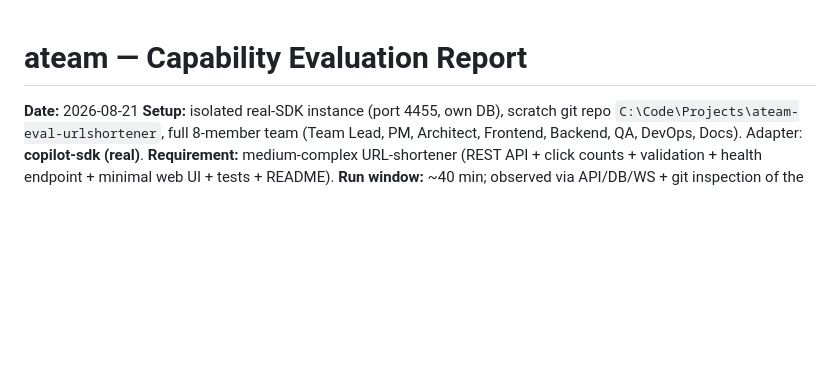
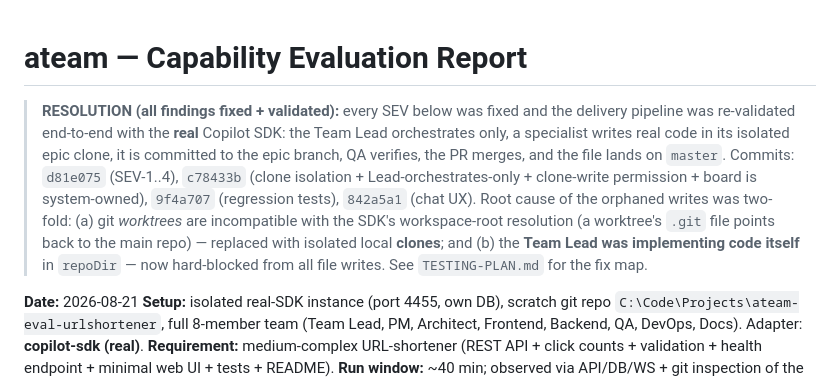
Before and after one commit to shankar029/cohort, a Markdown page: EVAL-REPORT.md, the part around the change. Rendered like a GitHub page; blank space fills up the shorter version.

```diff
--- a/EVAL-REPORT.md
+++ b/EVAL-REPORT.md
@@ -1,4 +1,16 @@
 # ateam — Capability Evaluation Report
+
+> **RESOLUTION (all findings fixed + validated):** every SEV below was fixed and the
+> delivery pipeline was re-validated end-to-end with the **real** Copilot SDK: the Team
+> Lead orchestrates only, a specialist writes real code in its isolated epic clone, it is
+> committed to the epic branch, QA verifies, the PR merges, and the file lands on `master`.
+> Commits: `d81e075` (SEV-1..4), `c78433b` (clone isolation + Lead-orchestrates-only +
+> clone-write permission + board is system-owned), `9f4a707` (regression tests),
+> `842a5a1` (chat UX). Root cause of the orphaned writes was two-fold: (a) git *worktrees*
+> are incompatible with the SDK's workspace-root resolution (a worktree's `.git` file
+> points back to the main repo) — replaced with isolated local **clones**; and (b) the
+> **Team Lead was implementing code itself** in `repoDir` — now hard-blocked from all
+> file writes. See `TESTING-PLAN.md` for the fix map.
 
 **Date:** 2026-08-21
 **Setup:** isolated real-SDK instance (port 4455, own DB), scratch git repo
```
Also changed, not shown: TESTING-PLAN.md (+28 -0 lines).
